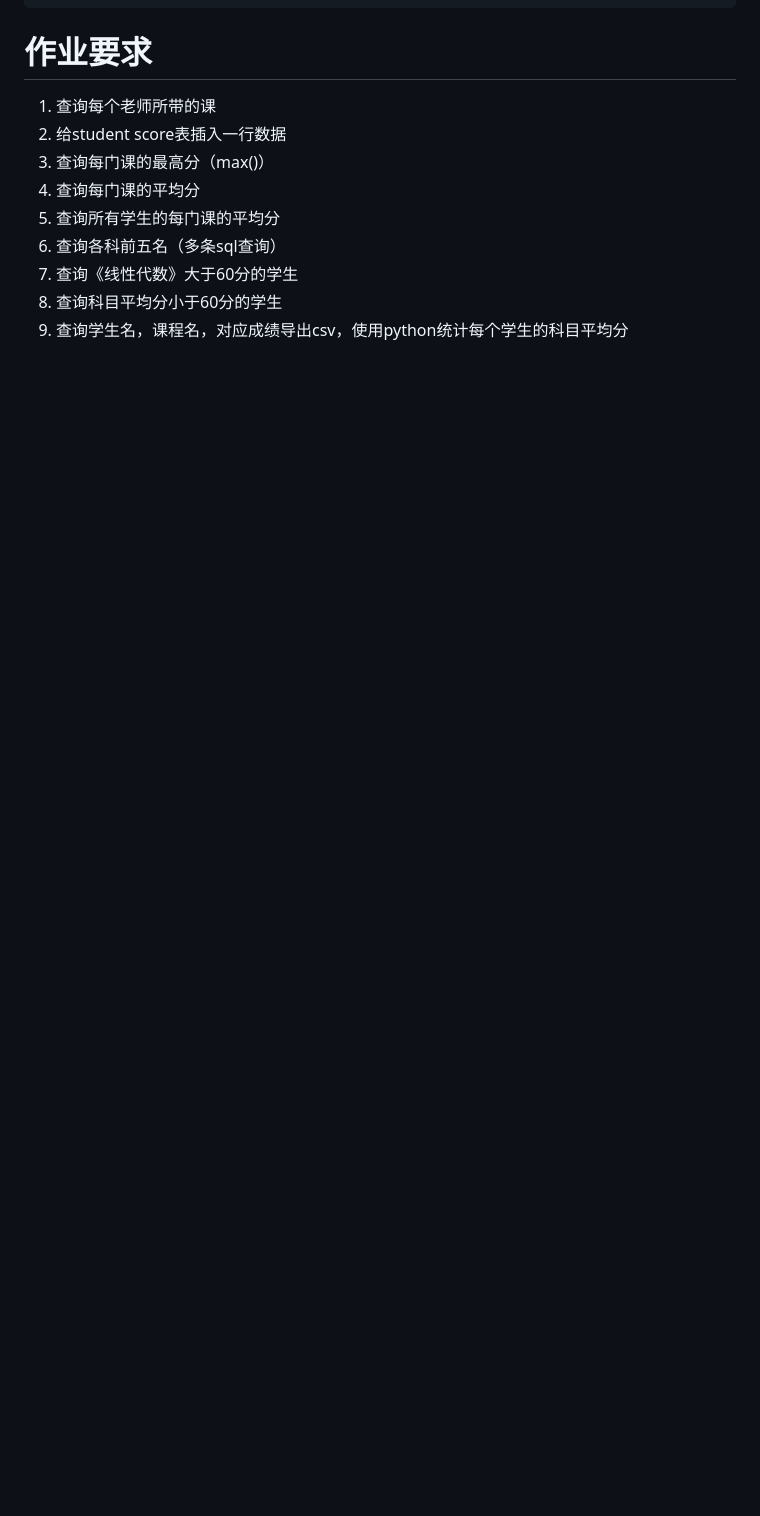
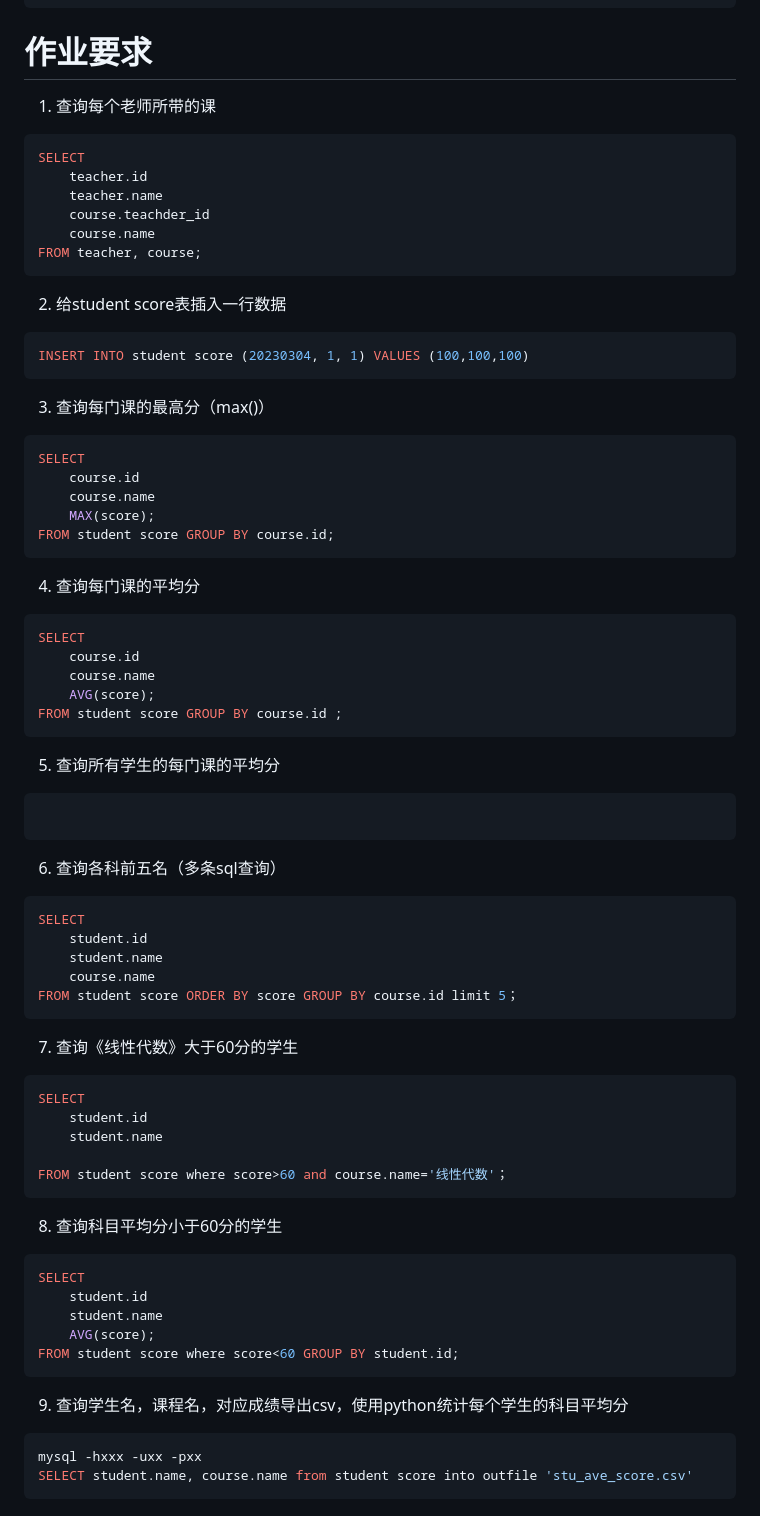
Before and after one commit to line521356/dataview, a Markdown page: README.md, the part around the change. Drawn GitHub-style; blank space fills up the shorter version.

Commit message:
add my answers to the questions in homework.

````diff
--- a/README.md
+++ b/README.md
@@ -391,11 +391,65 @@ values  (1, '操作系统原理', 1),
 ```
 # 作业要求
 1. 查询每个老师所带的课
+```sql
+SELECT
+    teacher.id
+    teacher.name
+    course.teachder_id
+    course.name
+FROM teacher, course;
+```
 2. 给student score表插入一行数据
+```sql
+INSERT INTO student score (20230304, 1, 1) VALUES (100,100,100)
+```
 3. 查询每门课的最高分（max()）
+```sql
+SELECT
+    course.id
+    course.name
+    MAX(score);
+FROM student score GROUP BY course.id;
+```
 4. 查询每门课的平均分
+```sql
+SELECT
+    course.id
+    course.name
+    AVG(score);
+FROM student score GROUP BY course.id ;
+```
 5. 查询所有学生的每门课的平均分
+```sql
+
+```
 6. 查询各科前五名（多条sql查询）
+```sql
+SELECT
+    student.id
+    student.name
+    course.name
+FROM student score ORDER BY score GROUP BY course.id limit 5；
+```
 7. 查询《线性代数》大于60分的学生
+```sql
+SELECT
+    student.id
+    student.name
+
+FROM student score where score>60 and course.name='线性代数'；
+```
 8. 查询科目平均分小于60分的学生
+```sql
+SELECT
+    student.id
+    student.name
+    AVG(score);
+FROM student score where score<60 GROUP BY student.id;
+```
+
 9. 查询学生名，课程名，对应成绩导出csv，使用python统计每个学生的科目平均分
+```sql
+mysql -hxxx -uxx -pxx
+SELECT student.name, course.name from student score into outfile 'stu_ave_score.csv'
+```
````
